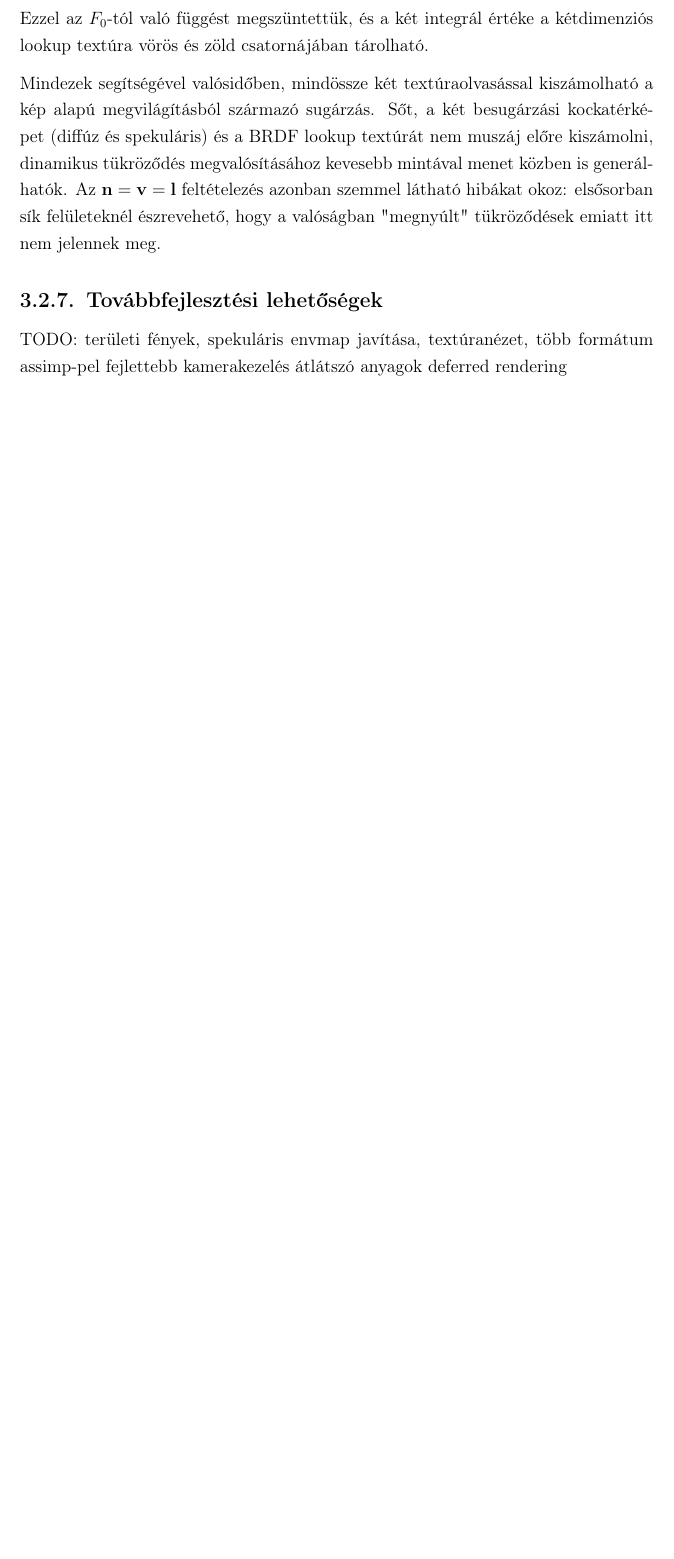
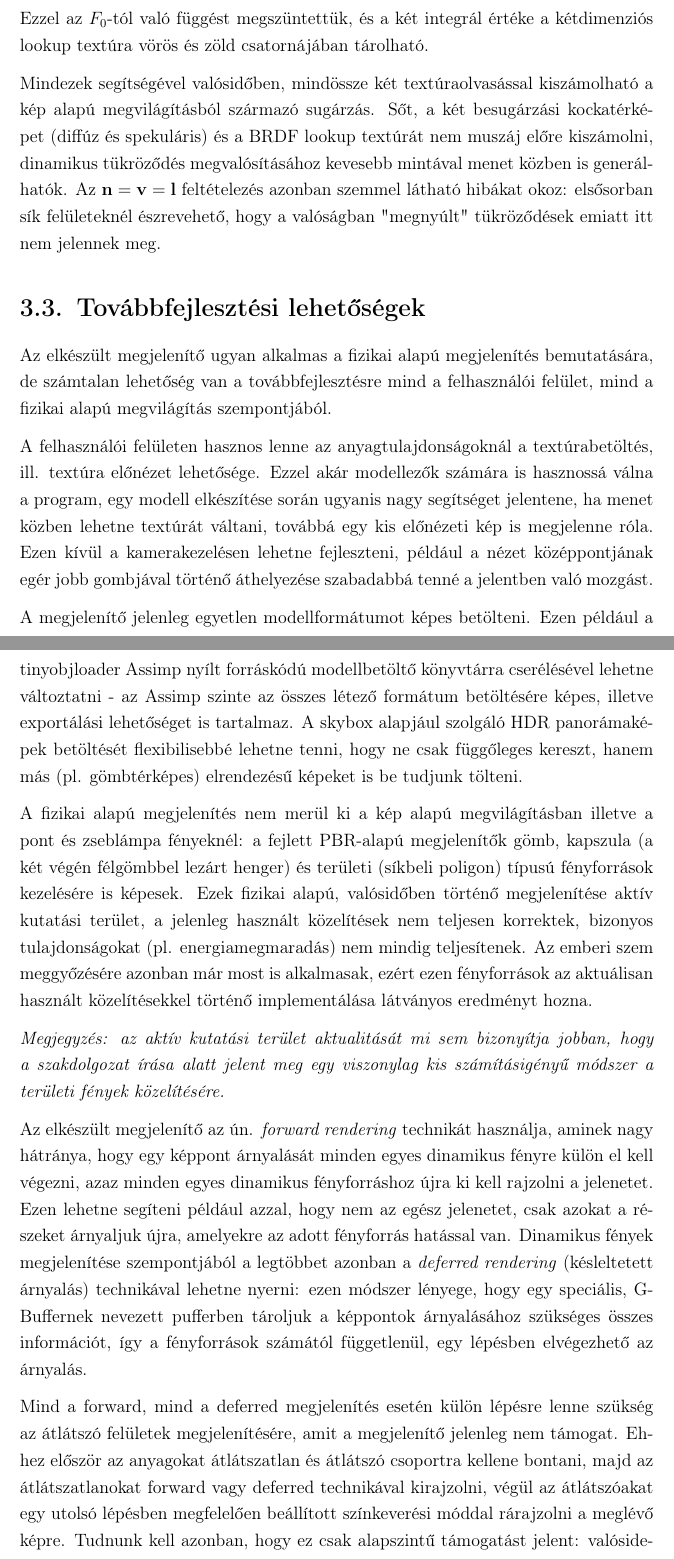
Before and after one commit to yzsolt/szakdolgozat, a LaTeX document (documentation/documentation.tex, which reads documentation/chapters/developer_documentation.tex): part of page 31 of 35 before the commit and two parts of pages 31 and 32 of 36 after it, the two joined at a grey line, cut so that both start at the same text, the shorter picture padded with empty space. Compiled offline with pdfLaTeX.

Commit message:
Updated documentatio

```diff
--- a/documentation/chapters/developer_documentation.tex
+++ b/documentation/chapters/developer_documentation.tex
@@ -498,16 +498,21 @@ Ezzel az \(F_0\)-tól való függést megszüntettük, és a két integrál ért
 
 Mindezek segítségével valósidőben, mindössze két textúraolvasással kiszámolható a kép alapú megvilágításból származó sugárzás. Sőt, a két besugárzási kockatérképet (diffúz és spekuláris) és a BRDF lookup textúrát nem muszáj előre kiszámolni, dinamikus tükröződés megvalósításához kevesebb mintával menet közben is generálhatók. Az \(\mathbf{n} = \mathbf{v} = \mathbf{l}\) feltételezés azonban szemmel látható hibákat okoz: elsősorban sík felületeknél észrevehető, hogy a valóságban "megnyúlt" tükröződések emiatt itt nem jelennek meg.
 
-\subsection{Továbbfejlesztési lehetőségek}
+\section{Továbbfejlesztési lehetőségek}
 
-TODO:
-területi fények,
-spekuláris envmap javítása,
-textúranézet,
-több formátum assimp-pel
-fejlettebb kamerakezelés
-átlátszó anyagok
-deferred rendering
+Az elkészült megjelenítő ugyan alkalmas a fizikai alapú megjelenítés bemutatására, de számtalan lehetőség van a továbbfejlesztésre mind a felhasználói felület, mind a fizikai alapú megvilágítás szempontjából.
+
+A felhasználói felületen hasznos lenne az anyagtulajdonságoknál a textúrabetöltés, ill. textúra előnézet lehetősége. Ezzel akár modellezők számára is hasznossá válna a program, egy modell elkészítése során ugyanis nagy segítséget jelentene, ha menet közben lehetne textúrát váltani, továbbá egy kis előnézeti kép is megjelenne róla. Ezen kívül a kamerakezelésen lehetne fejleszteni, például a nézet középpontjának egér jobb gombjával történő áthelyezése szabadabbá tenné a jelentben való mozgást.
+
+A megjelenítő jelenleg egyetlen modellformátumot képes betölteni. Ezen például a tinyobjloader Assimp nyílt forráskódú modellbetöltő könyvtárra cserélésével lehetne változtatni - az Assimp szinte az összes létező formátum betöltésére képes, illetve exportálási lehetőséget is tartalmaz. A skybox alapjául szolgáló HDR panorámaképek betöltését flexibilisebbé lehetne tenni, hogy ne csak függőleges kereszt, hanem más (pl. gömbtérképes) elrendezésű képeket is be tudjunk tölteni.
+
+A fizikai alapú megjelenítés nem merül ki a kép alapú megvilágításban illetve a pont és zseblámpa fényeknél: a fejlett PBR-alapú megjelenítők gömb, kapszula (a két végén félgömbbel lezárt henger) és területi (síkbeli poligon) típusú fényforrások kezelésére is képesek. Ezek fizikai alapú, valósidőben történő megjelenítése aktív kutatási terület, a jelenleg használt közelítések nem teljesen korrektek, bizonyos tulajdonságokat (pl. energiamegmaradás) nem mindig teljesítenek. Az emberi szem meggyőzésére azonban már most is alkalmasak, ezért ezen fényforrások az aktuálisan használt közelítésekkel történő implementálása látványos eredményt hozna.
+
+\textit{Megjegyzés: az aktív kutatási terület aktualitását mi sem bizonyítja jobban, hogy a szakdolgozat írása alatt jelent meg egy viszonylag kis számításigényű módszer a területi fények közelítésére. }
+
+Az elkészült megjelenítő az ún. \textit{forward rendering} technikát használja, aminek nagy hátránya, hogy egy képpont árnyalását minden egyes dinamikus fényre külön el kell végezni, azaz minden egyes dinamikus fényforráshoz újra ki kell rajzolni a jelenetet. Ezen lehetne segíteni például azzal, hogy nem az egész jelenetet, csak azokat a részeket árnyaljuk újra, amelyekre az adott fényforrás hatással van. Dinamikus fények megjelenítése szempontjából a legtöbbet azonban a \textit{deferred rendering} (késleltetett árnyalás) technikával lehetne nyerni: ezen módszer lényege, hogy egy speciális, G-Buffernek nevezett pufferben tároljuk a képpontok árnyalásához szükséges összes információt, így a fényforrások számától függetlenül, egy lépésben elvégezhető az árnyalás.
+
+Mind a forward, mind a deferred megjelenítés esetén külön lépésre lenne szükség az átlátszó felületek megjelenítésére, amit a megjelenítő jelenleg nem támogat. Ehhez először az anyagokat átlátszatlan és átlátszó csoportra kellene bontani, majd az átlátszatlanokat forward vagy deferred technikával kirajzolni, végül az átlátszóakat egy utolsó lépésben megfelelően beállított színkeverési móddal rárajzolni a meglévő képre. Tudnunk kell azonban, hogy ez csak alapszintű támogatást jelent: valósidejű grafikában a mai napig nagy kihívást jelentő probléma egymást átfedő átlátszó felületek sorrendfüggetlen megjelenítése (\textit{order-independent transparency}), a létező megoldások még túl nagy számításigényűek ahhoz, hogy komplex jelenetek megjelenítésénél használni tudjuk őket.
 
 \section{Tesztelés}
 
```
Also changed, not shown: documentation/chapters/user_documentation.tex (+12 -6 lines), documentation/images/screenshot.png (added), documentation/chapters/developer_documentation.tex (8 more changed lines).
